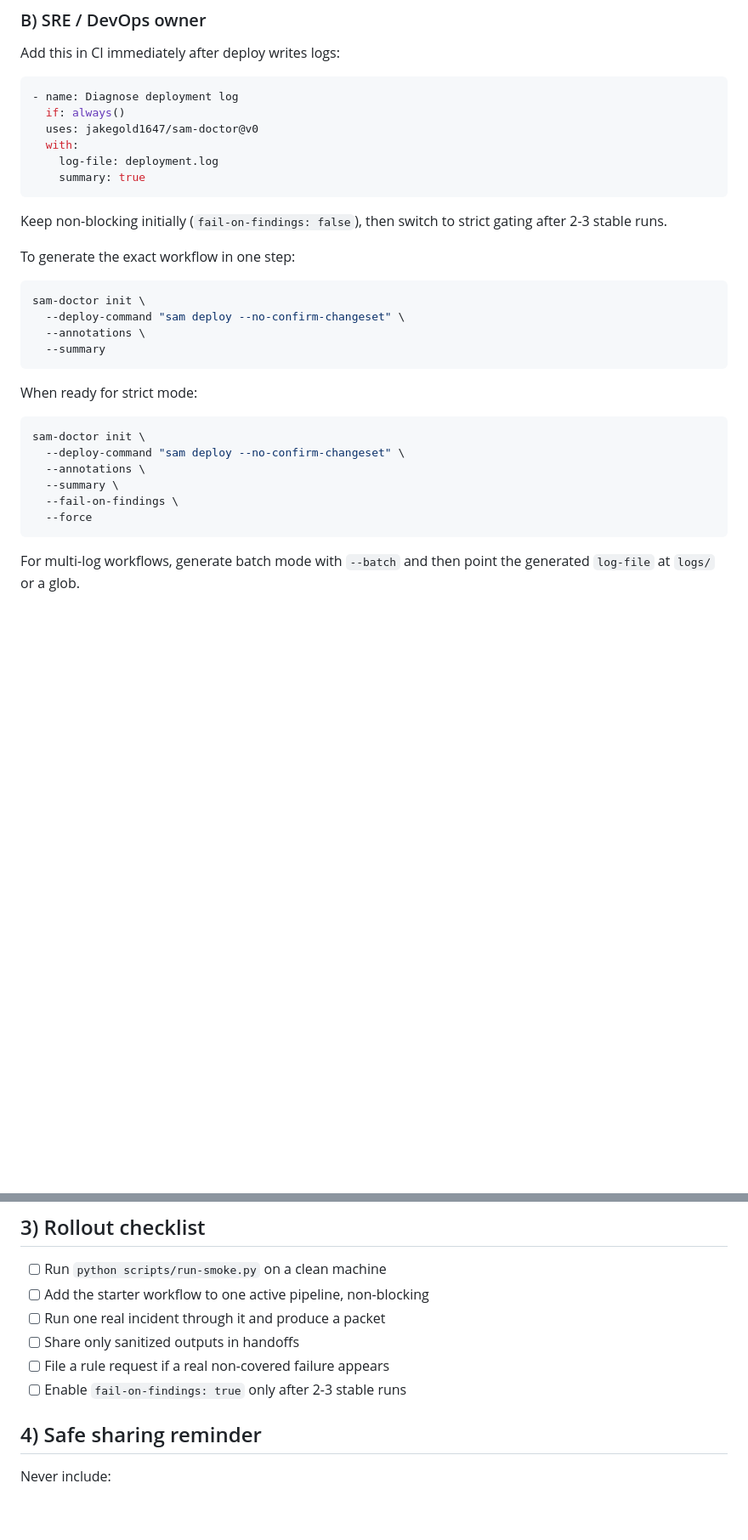
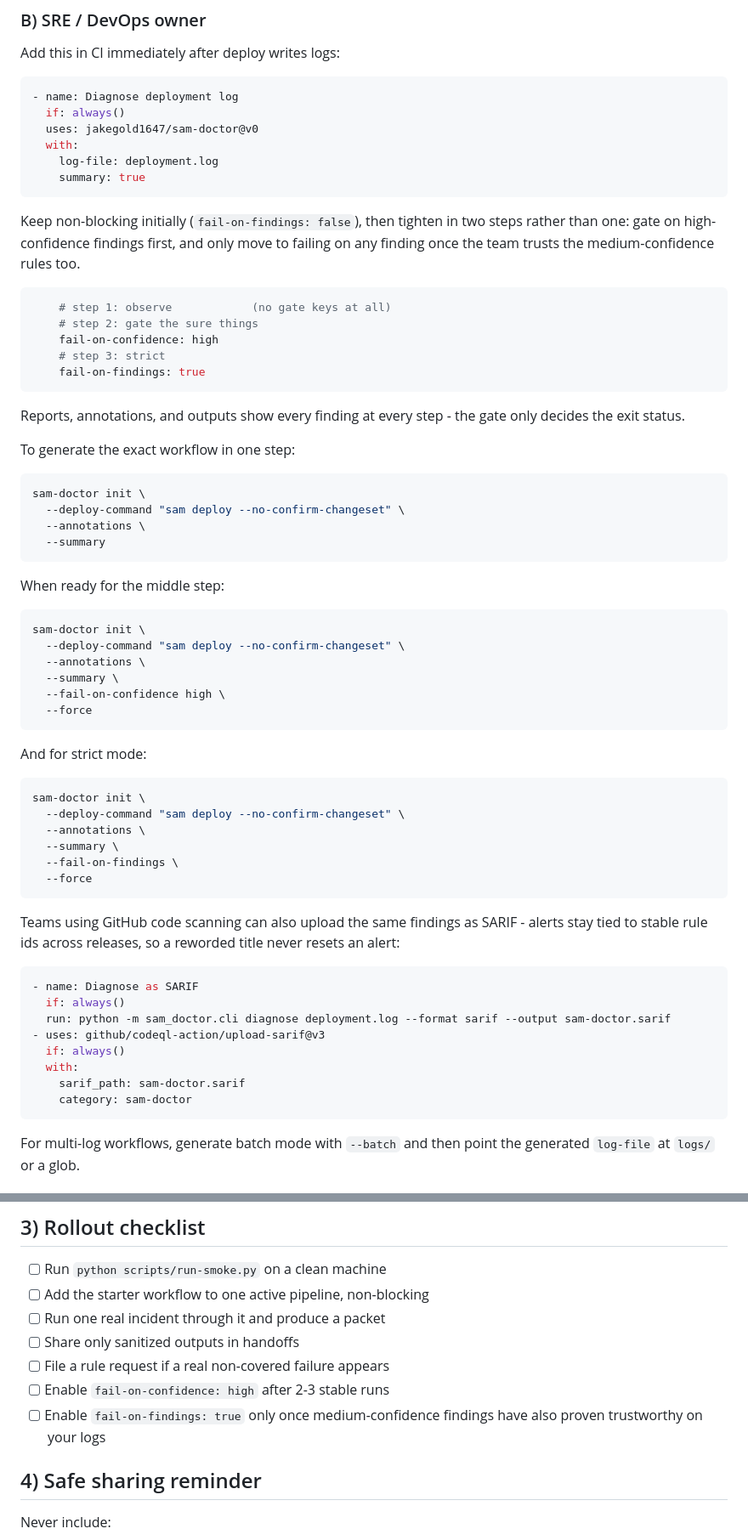
Before and after one commit to jakegold1647/sam-doctor, a Markdown page: docs/team-rollout.md, 2 parts joined by grey strips. Shown at 85% size. GitHub-like rendering; blank space fills up the shorter version.

Commit message:
Walk teams up the confidence gate in the rollout doc
The rollout path is now observe, then fail-on-confidence high, then
fail-on-findings - matching how the gate was designed to be adopted -
and the code-scanning upload example shows the SARIF path with stable
rule ids. The checklist splits the old single gating step into the two
real ones.

````diff
--- a/docs/team-rollout.md
+++ b/docs/team-rollout.md
@@ -50,8 +50,21 @@ Add this in CI immediately after deploy writes logs:
     summary: true
 ```
 
-Keep non-blocking initially (`fail-on-findings: false`), then switch to strict
-gating after 2-3 stable runs.
+Keep non-blocking initially (`fail-on-findings: false`), then tighten in two
+steps rather than one: gate on high-confidence findings first, and only move
+to failing on any finding once the team trusts the medium-confidence rules
+too.
+
+```yaml
+    # step 1: observe            (no gate keys at all)
+    # step 2: gate the sure things
+    fail-on-confidence: high
+    # step 3: strict
+    fail-on-findings: true
+```
+
+Reports, annotations, and outputs show every finding at every step - the gate
+only decides the exit status.
 
 To generate the exact workflow in one step:
 
@@ -62,7 +75,18 @@ sam-doctor init \
   --summary
 ```
 
-When ready for strict mode:
+When ready for the middle step:
+
+```bash
+sam-doctor init \
+  --deploy-command "sam deploy --no-confirm-changeset" \
+  --annotations \
+  --summary \
+  --fail-on-confidence high \
+  --force
+```
+
+And for strict mode:
 
 ```bash
 sam-doctor init \
@@ -71,6 +95,21 @@ sam-doctor init \
   --summary \
   --fail-on-findings \
   --force
+```
+
+Teams using GitHub code scanning can also upload the same findings as SARIF -
+alerts stay tied to stable rule ids across releases, so a reworded title never
+resets an alert:
+
+```yaml
+- name: Diagnose as SARIF
+  if: always()
+  run: python -m sam_doctor.cli diagnose deployment.log --format sarif --output sam-doctor.sarif
+- uses: github/codeql-action/upload-sarif@v3
+  if: always()
+  with:
+    sarif_path: sam-doctor.sarif
+    category: sam-doctor
 ```
 
 For multi-log workflows, generate batch mode with `--batch` and then point the
@@ -118,7 +157,9 @@ failure and compare output.
 - [ ] Run one real incident through it and produce a packet
 - [ ] Share only sanitized outputs in handoffs
 - [ ] File a rule request if a real non-covered failure appears
-- [ ] Enable `fail-on-findings: true` only after 2-3 stable runs
+- [ ] Enable `fail-on-confidence: high` after 2-3 stable runs
+- [ ] Enable `fail-on-findings: true` only once medium-confidence findings
+      have also proven trustworthy on your logs
 
 ## 4) Safe sharing reminder
 
````
